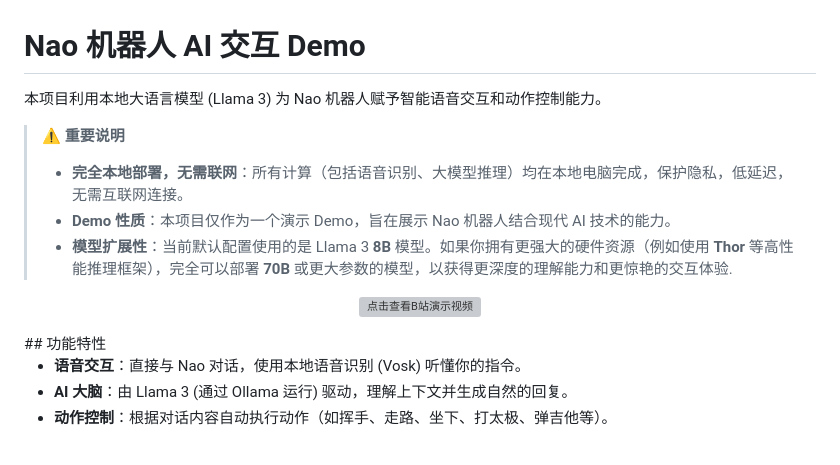
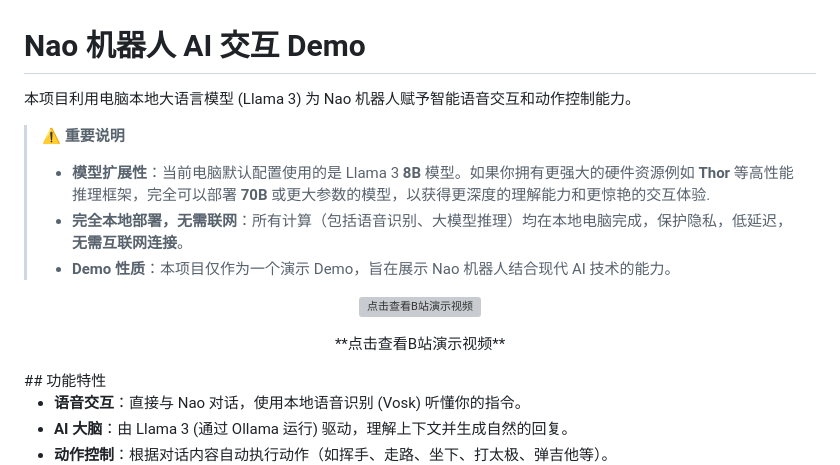
Before and after one commit to zsp1018/nao-ai-interaction, a Markdown page: README.md, the part around the change. GitHub-like rendering; blank space fills up the shorter version; grey boxes are pictures that could not be loaded.

```diff
--- a/README.md
+++ b/README.md
@@ -1,16 +1,19 @@
 # Nao 机器人 AI 交互 Demo
 
-本项目利用本地大语言模型 (Llama 3) 为 Nao 机器人赋予智能语音交互和动作控制能力。
+本项目利用电脑本地大语言模型 (Llama 3) 为 Nao 机器人赋予智能语音交互和动作控制能力。
 
 > **⚠️ 重要说明**
 >
-> *   **完全本地部署，无需联网**：所有计算（包括语音识别、大模型推理）均在本地电脑完成，保护隐私，低延迟，无需互联网连接。
+> *   **模型扩展性**：当前电脑默认配置使用的是 Llama 3 **8B** 模型。如果你拥有更强大的硬件资源例如 **Thor** 等高性能推理框架，完全可以部署 **70B** 或更大参数的模型，以获得更深度的理解能力和更惊艳的交互体验.
+> *   **完全本地部署，无需联网**：所有计算（包括语音识别、大模型推理）均在本地电脑完成，保护隐私，低延迟，**无需互联网连接**。
 > *   **Demo 性质**：本项目仅作为一个演示 Demo，旨在展示 Nao 机器人结合现代 AI 技术的能力。
-> *   **模型扩展性**：当前默认配置使用的是 Llama 3 **8B** 模型。如果你拥有更强大的硬件资源（例如使用 **Thor** 等高性能推理框架），完全可以部署 **70B** 或更大参数的模型，以获得更深度的理解能力和更惊艳的交互体验.
 <p align="center">
   <a href="https://www.bilibili.com/video/BV12NSMBREwr/?spm_id_from=333.337.search-card.all.click&vd_source=e624924603cde403f14272de3d1eea6f" target="_blank">
     <img src="https://github.com/zsp1018/nao-ai-interaction/raw/main/talk.gif" width="300" alt="点击查看B站演示视频">
   </a>
+</p>
+<p align="center">
+  **点击查看B站演示视频**
 </p>
 ## 功能特性
 
```
